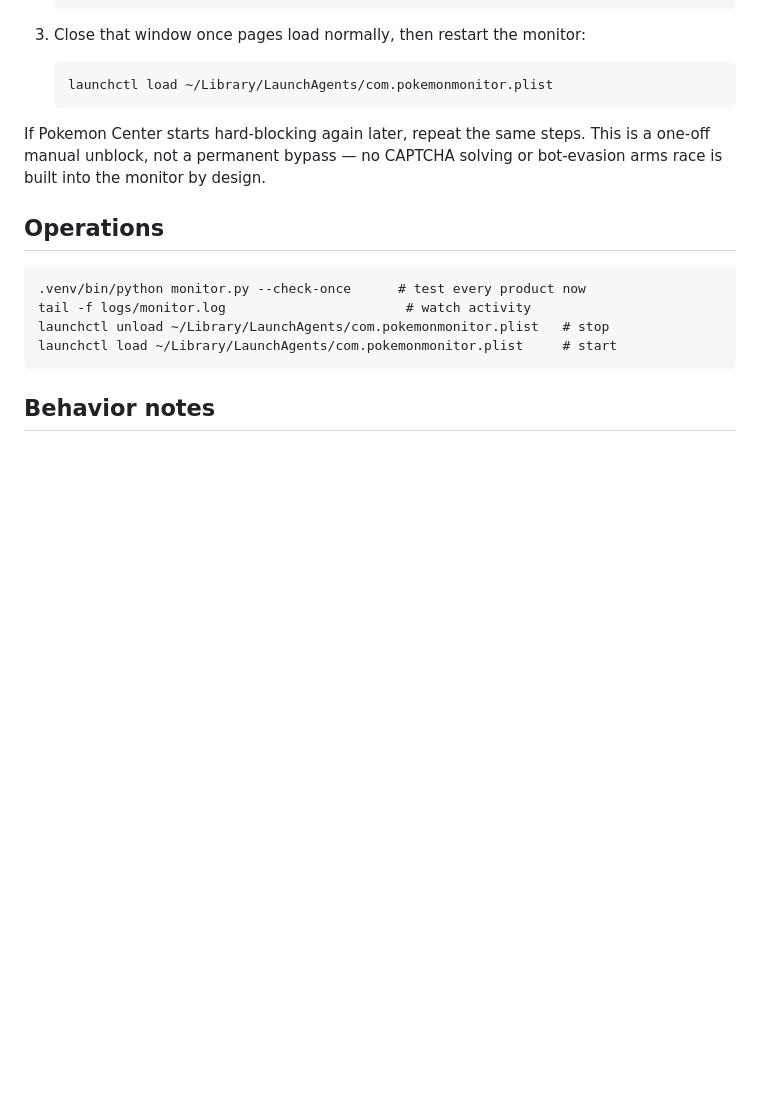
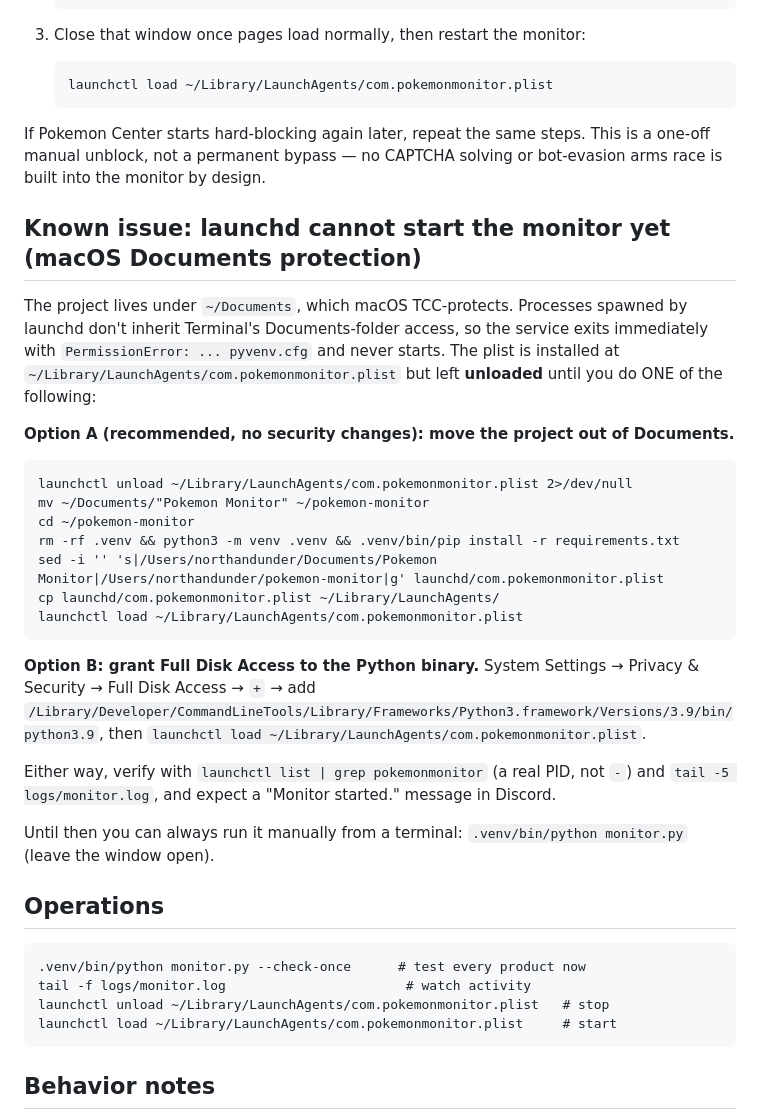
Before and after one commit to jackperejuan2/pokemon_monitor, a Markdown page: README.md, the part around the change. Drawn GitHub-style; blank space fills up the shorter version.

Commit message:
docs: document launchd TCC blocker and workarounds
Co-Authored-By: Claude Fable 5 <noreply@anthropic.com>

```diff
--- a/README.md
+++ b/README.md
@@ -65,6 +65,36 @@ If Pokemon Center starts hard-blocking again later, repeat the same steps.
 This is a one-off manual unblock, not a permanent bypass — no CAPTCHA solving
 or bot-evasion arms race is built into the monitor by design.
 
+## Known issue: launchd cannot start the monitor yet (macOS Documents protection)
+
+The project lives under `~/Documents`, which macOS TCC-protects. Processes
+spawned by launchd don't inherit Terminal's Documents-folder access, so the
+service exits immediately with `PermissionError: ... pyvenv.cfg` and never
+starts. The plist is installed at `~/Library/LaunchAgents/com.pokemonmonitor.plist`
+but left **unloaded** until you do ONE of the following:
+
+**Option A (recommended, no security changes): move the project out of Documents.**
+
+    launchctl unload ~/Library/LaunchAgents/com.pokemonmonitor.plist 2>/dev/null
+    mv ~/Documents/"Pokemon Monitor" ~/pokemon-monitor
+    cd ~/pokemon-monitor
+    rm -rf .venv && python3 -m venv .venv && .venv/bin/pip install -r requirements.txt
+    sed -i '' 's|/Users/northandunder/Documents/Pokemon Monitor|/Users/northandunder/pokemon-monitor|g' launchd/com.pokemonmonitor.plist
+    cp launchd/com.pokemonmonitor.plist ~/Library/LaunchAgents/
+    launchctl load ~/Library/LaunchAgents/com.pokemonmonitor.plist
+
+**Option B: grant Full Disk Access to the Python binary.** System Settings →
+Privacy & Security → Full Disk Access → `+` → add
+`/Library/Developer/CommandLineTools/Library/Frameworks/Python3.framework/Versions/3.9/bin/python3.9`,
+then `launchctl load ~/Library/LaunchAgents/com.pokemonmonitor.plist`.
+
+Either way, verify with `launchctl list | grep pokemonmonitor` (a real PID, not
+`-`) and `tail -5 logs/monitor.log`, and expect a "Monitor started." message in
+Discord.
+
+Until then you can always run it manually from a terminal:
+`.venv/bin/python monitor.py` (leave the window open).
+
 ## Operations
 
     .venv/bin/python monitor.py --check-once      # test every product now
```
